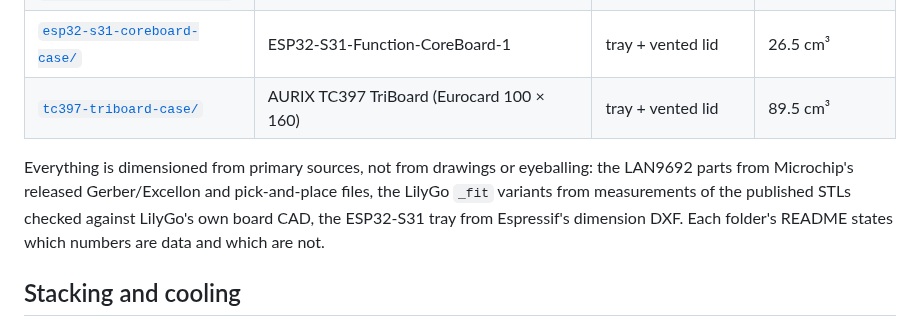
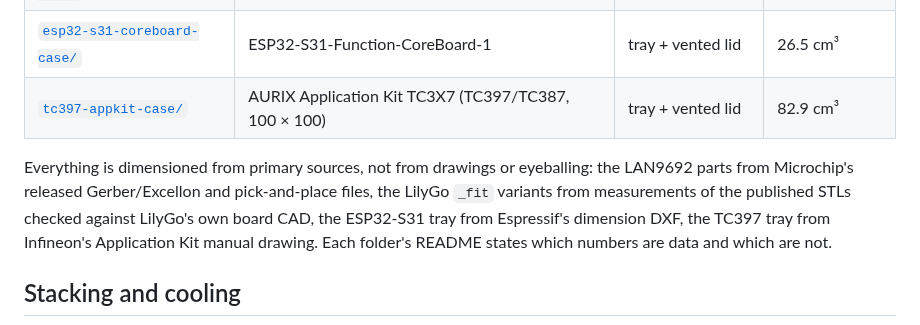
Before and after one commit to hwkim3330/stl-model, a Markdown page: README.md, the part around the change. GitHub-like rendering.

```diff
--- a/README.md
+++ b/README.md
@@ -9,13 +9,13 @@
 | [`lan9692-evb-case/`](lan9692-evb-case/) | ″ — closed box, ports only | tray + 2 panels + lid | 237.2 cm³ |
 | [`lilygo-t-eth-elite-case/`](lilygo-t-eth-elite-case/) | LilyGo T-ETH-Elite + PoE base board | bottom + top | 17.1 cm³ |
 | [`esp32-s31-coreboard-case/`](esp32-s31-coreboard-case/) | ESP32-S31-Function-CoreBoard-1 | tray + vented lid | 26.5 cm³ |
-| [`tc397-triboard-case/`](tc397-triboard-case/) | AURIX TC397 TriBoard (Eurocard 100 × 160) | tray + vented lid | 89.5 cm³ |
+| [`tc397-appkit-case/`](tc397-appkit-case/) | AURIX Application Kit TC3X7 (TC397/TC387, 100 × 100) | tray + vented lid | 82.9 cm³ |
 
 Everything is dimensioned from primary sources, not from drawings or eyeballing:
 the LAN9692 parts from Microchip's released Gerber/Excellon and pick-and-place
 files, the LilyGo `_fit` variants from measurements of the published STLs checked
 against LilyGo's own board CAD, the ESP32-S31 tray from Espressif's dimension
-DXF. Each folder's README states which numbers are data and which are not.
+DXF, the TC397 tray from Infineon's Application Kit manual drawing. Each folder's README states which numbers are data and which are not.
 
 ## Stacking and cooling
 
```
Also changed, not shown: tc397-appkit-case/README.md (added, +69 -0 lines), tc397-triboard-case/README.md (deleted, +0 -55 lines), img/stack_tc397.png, tc397-appkit-case/img/assembly.png (added), tc397-triboard-case/img/assembly.png (deleted), 9 other files.
